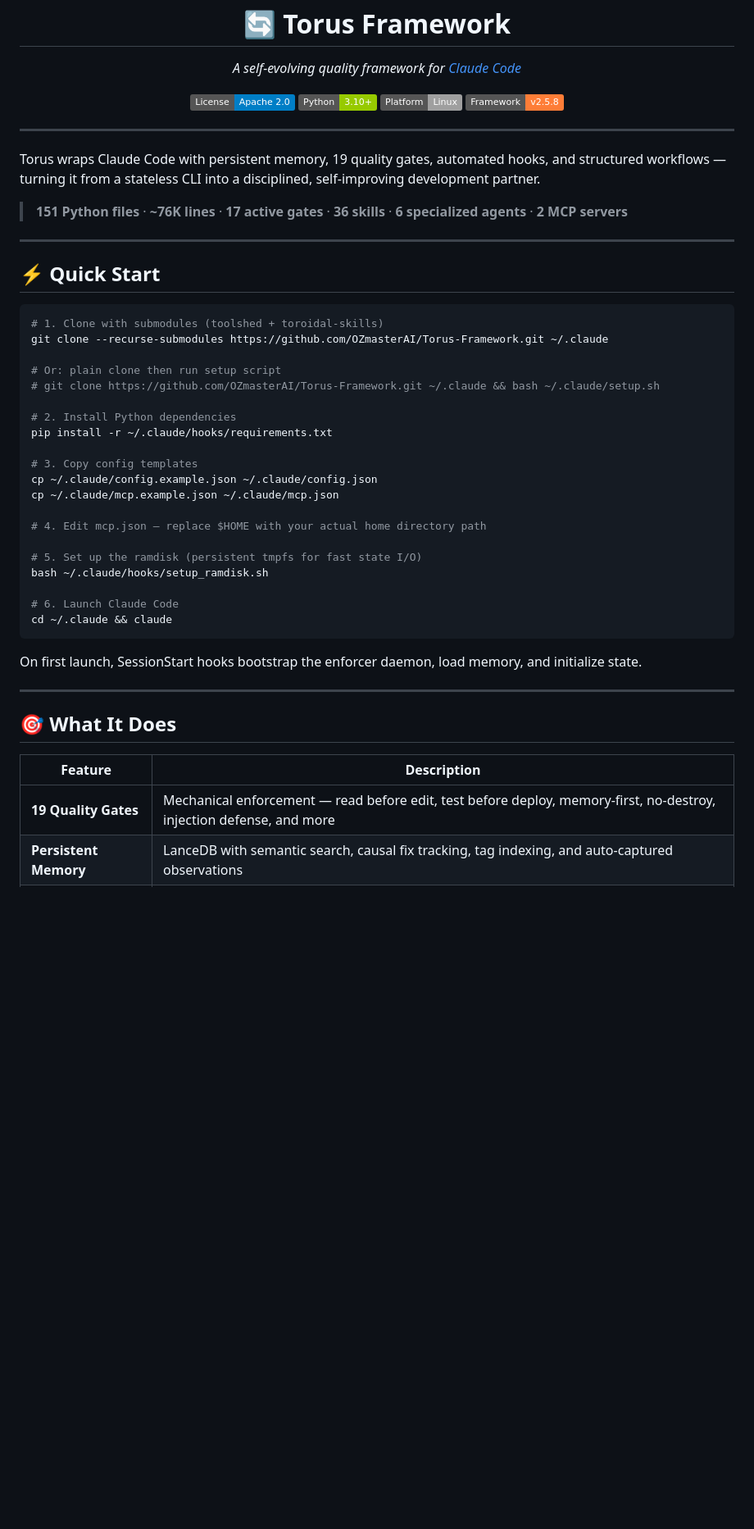
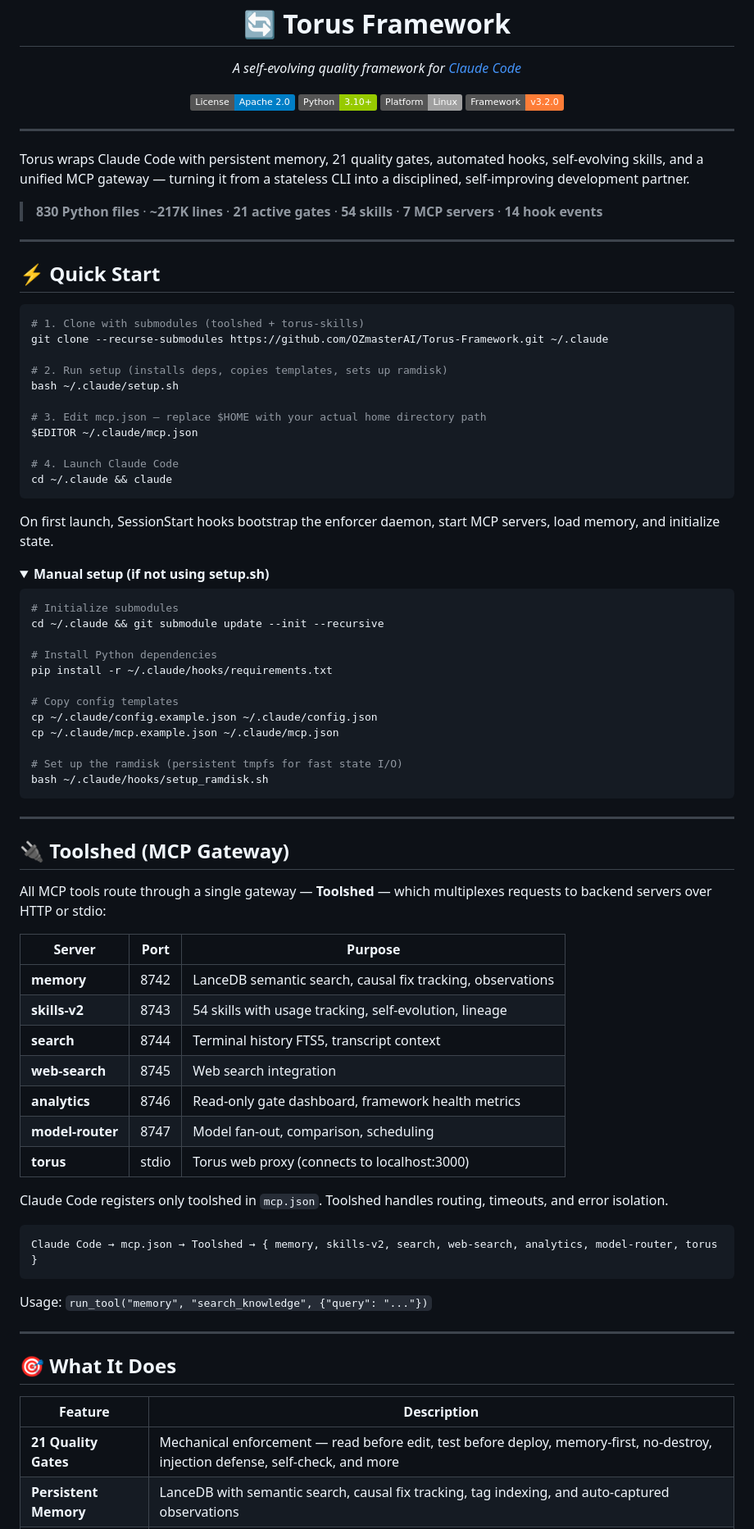
Before and after one commit to OZmasterAI/Torus-Framework, a Markdown page: README.md, the part around one of its changes. Shown at 82% size. Drawn GitHub-style; folded sections open; badges without logos; blank space fills up the shorter version.

Commit message:
auto: update README.md
Co-Authored-By: Torus-framework for Claude <noreply@anthropic.com>

````diff
--- a/README.md
+++ b/README.md
@@ -7,44 +7,79 @@
     <a href="https://github.com/OZmasterAI/Torus-Framework/blob/main/LICENSE"><img src="https://img.shields.io/badge/License-Apache_2.0-blue.svg" alt="License"></a>
     <img src="https://img.shields.io/badge/Python-3.10+-green.svg" alt="Python">
     <img src="https://img.shields.io/badge/Platform-Linux-lightgrey.svg" alt="Platform">
-    <img src="https://img.shields.io/badge/Framework-v2.5.8-orange.svg" alt="Version">
+    <img src="https://img.shields.io/badge/Framework-v3.2.0-orange.svg" alt="Version">
   </p>
 </p>
 
 ---
 
-Torus wraps Claude Code with persistent memory, 19 quality gates, automated hooks, and structured workflows — turning it from a stateless CLI into a disciplined, self-improving development partner.
+Torus wraps Claude Code with persistent memory, 21 quality gates, automated hooks, self-evolving skills, and a unified MCP gateway — turning it from a stateless CLI into a disciplined, self-improving development partner.
 
-> **151 Python files** · **~76K lines** · **17 active gates** · **36 skills** · **6 specialized agents** · **2 MCP servers**
+> **830 Python files** · **~217K lines** · **21 active gates** · **54 skills** · **7 MCP servers** · **14 hook events**
 
 ---
 
 ## ⚡ Quick Start
 
 ```bash
-# 1. Clone with submodules (toolshed + toroidal-skills)
+# 1. Clone with submodules (toolshed + torus-skills)
 git clone --recurse-submodules https://github.com/OZmasterAI/Torus-Framework.git ~/.claude
 
-# Or: plain clone then run setup script
-# git clone https://github.com/OZmasterAI/Torus-Framework.git ~/.claude && bash ~/.claude/setup.sh
+# 2. Run setup (installs deps, copies templates, sets up ramdisk)
+bash ~/.claude/setup.sh
 
-# 2. Install Python dependencies
+# 3. Edit mcp.json — replace $HOME with your actual home directory path
+$EDITOR ~/.claude/mcp.json
+
+# 4. Launch Claude Code
+cd ~/.claude && claude
+```
+
+On first launch, SessionStart hooks bootstrap the enforcer daemon, start MCP servers, load memory, and initialize state.
+
+<details>
+<summary><strong>Manual setup (if not using setup.sh)</strong></summary>
+
+```bash
+# Initialize submodules
+cd ~/.claude && git submodule update --init --recursive
+
+# Install Python dependencies
 pip install -r ~/.claude/hooks/requirements.txt
 
-# 3. Copy config templates
+# Copy config templates
 cp ~/.claude/config.example.json ~/.claude/config.json
 cp ~/.claude/mcp.example.json ~/.claude/mcp.json
 
-# 4. Edit mcp.json — replace $HOME with your actual home directory path
-
-# 5. Set up the ramdisk (persistent tmpfs for fast state I/O)
+# Set up the ramdisk (persistent tmpfs for fast state I/O)
 bash ~/.claude/hooks/setup_ramdisk.sh
-
-# 6. Launch Claude Code
-cd ~/.claude && claude
 ```
 
-On first launch, SessionStart hooks bootstrap the enforcer daemon, load memory, and initialize state.
+</details>
+
+---
+
+## 🔌 Toolshed (MCP Gateway)
+
+All MCP tools route through a single gateway — **Toolshed** — which multiplexes requests to backend servers over HTTP or stdio:
+
+| Server | Port | Purpose |
+|--------|------|---------|
+| **memory** | 8742 | LanceDB semantic search, causal fix tracking, observations |
+| **skills-v2** | 8743 | 54 skills with usage tracking, self-evolution, lineage |
+| **search** | 8744 | Terminal history FTS5, transcript context |
+| **web-search** | 8745 | Web search integration |
+| **analytics** | 8746 | Read-only gate dashboard, framework health metrics |
+| **model-router** | 8747 | Model fan-out, comparison, scheduling |
+| **torus** | stdio | Torus web proxy (connects to localhost:3000) |
+
+Claude Code registers only toolshed in `mcp.json`. Toolshed handles routing, timeouts, and error isolation.
+
+```
+Claude Code → mcp.json → Toolshed → { memory, skills-v2, search, web-search, analytics, model-router, torus }
+```
+
+Usage: `run_tool("memory", "search_knowledge", {"query": "..."})`
 
 ---
 
@@ -52,5 +87,5 @@ On first launch, SessionStart hooks bootstrap the enforcer daemon, load memory,
 
 | Feature | Description |
 |---------|-------------|
-| **19 Quality Gates** | Mechanical enforcement — read before edit, test before deploy, memory-first, no-destroy, injection defense, and more |
+| **21 Quality Gates** | Mechanical enforcement — read before edit, test before deploy, memory-first, no-destroy, injection defense, self-check, and more |
 | **Persistent Memory** | LanceDB with semantic search, causal fix tracking, tag indexing, and auto-captured observations |
````
Also changed, not shown: other parts of README.md (+59 -27 lines).
